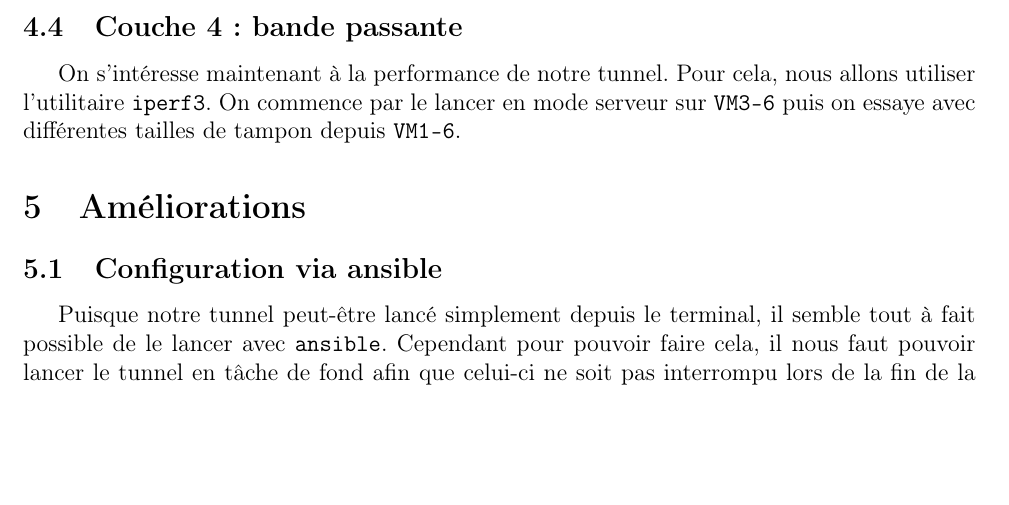
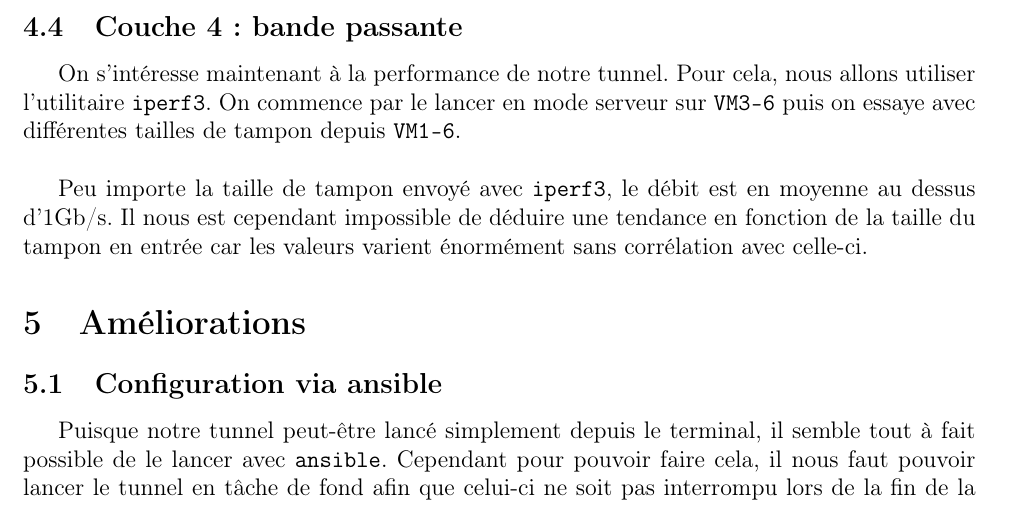
Before and after one commit to JeanChpt/tunnel64, a LaTeX document (docs/rapport.tex): part of page 8 of 9, cut so that both start at the same text, the shorter picture padded with empty space. Compiled offline with pdfLaTeX.

Commit message:
Modification du rapport

```diff
--- a/docs/rapport.tex
+++ b/docs/rapport.tex
@@ -275,7 +275,12 @@
     On s'intéresse maintenant à la performance de notre tunnel. Pour cela, nous
     allons utiliser l'utilitaire \verb+iperf3+. On commence par le lancer en
     mode serveur sur \verb+VM3-6+ puis on essaye avec différentes tailles de
-    tampon depuis \verb+VM1-6+.
+    tampon depuis \verb+VM1-6+. \\
+
+    Peu importe la taille de tampon envoyé avec \verb+iperf3+, le débit est en
+    moyenne au dessus d'1Gb/s. Il nous est cependant impossible de déduire
+    une tendance en fonction de la taille du tampon en entrée car les valeurs
+    varient énormément sans corrélation avec celle-ci.
 
     \section{Améliorations}
 
```
Also changed, not shown: docs/rapport.pdf.
